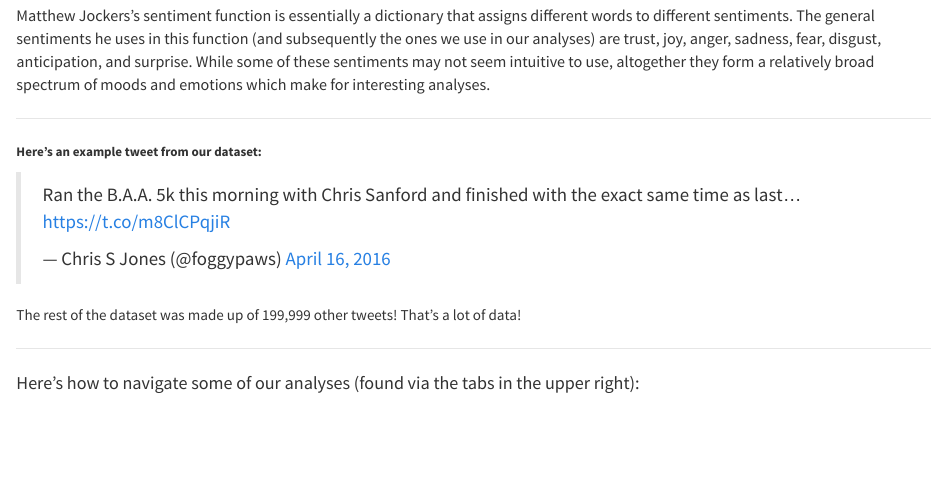
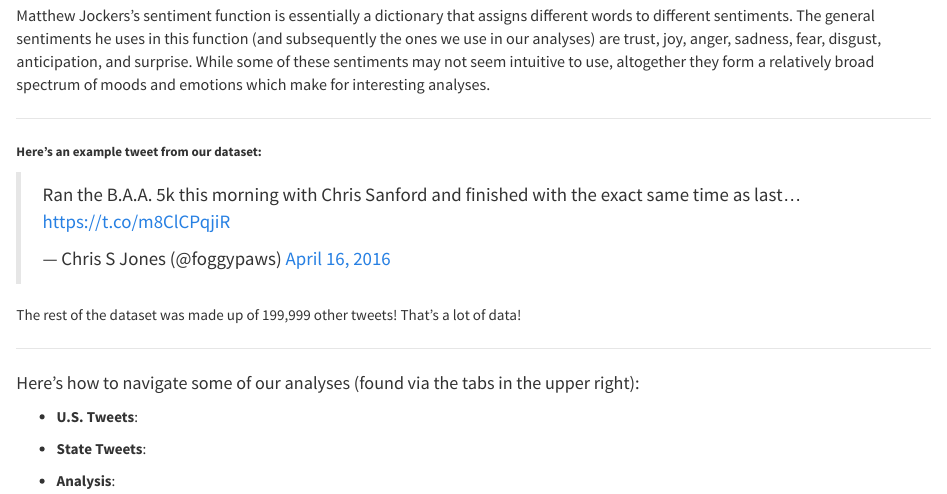
Before and after one commit to k-maciejewski/p8105_final_website, an R Markdown document (index.Rmd): the page in a window 1100 px wide, from 650 px down. Rendered offline with R 4.5, knitr and Pandoc, with nearby package versions.

Commit message:
More small things

```diff
--- a/index.Rmd
+++ b/index.Rmd
@@ -31,3 +31,9 @@ The rest of the dataset was made up of 199,999 other tweets! That's a lot of dat
 ***
 
 <font size="4"> Here's how to navigate some of our analyses (found via the tabs in the upper right): </font>
+
+* **U.S. Tweets**:
+
+* **State Tweets**:
+
+* **Analysis**:
```
Also changed, not shown: State_Tweet.html, about.html, analysis.html, index.html.
